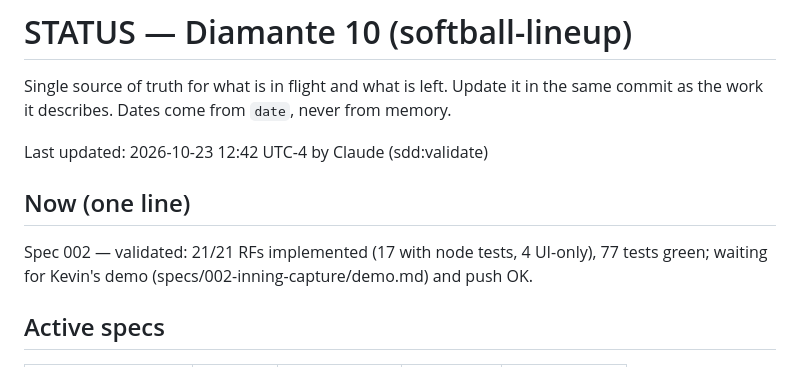
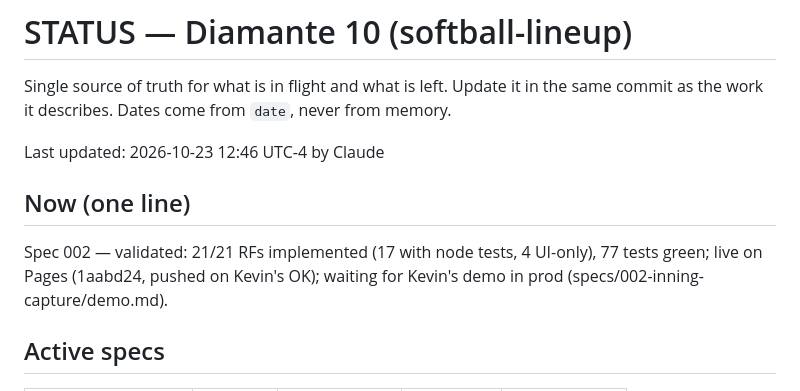
Before and after one commit to KevinPerez2701/softball-lineup, a Markdown page: STATUS.md, the part around the change. Drawn GitHub-style.

Commit message:
docs(002): STATUS live on Pages, demo pending

```diff
--- a/STATUS.md
+++ b/STATUS.md
@@ -3,10 +3,10 @@
 Single source of truth for what is in flight and what is left. Update it in the same commit as the
 work it describes. Dates come from `date`, never from memory.
 
-Last updated: 2026-10-23 12:42 UTC-4 by Claude (sdd:validate)
+Last updated: 2026-10-23 12:46 UTC-4 by Claude
 
 ## Now (one line)
-Spec 002 — validated: 21/21 RFs implemented (17 with node tests, 4 UI-only), 77 tests green; waiting for Kevin's demo (specs/002-inning-capture/demo.md) and push OK.
+Spec 002 — validated: 21/21 RFs implemented (17 with node tests, 4 UI-only), 77 tests green; live on Pages (1aabd24, pushed on Kevin's OK); waiting for Kevin's demo in prod (specs/002-inning-capture/demo.md).
 
 ## Active specs
 | Spec | Phase | Current task | Next task | Blocked by |
```
